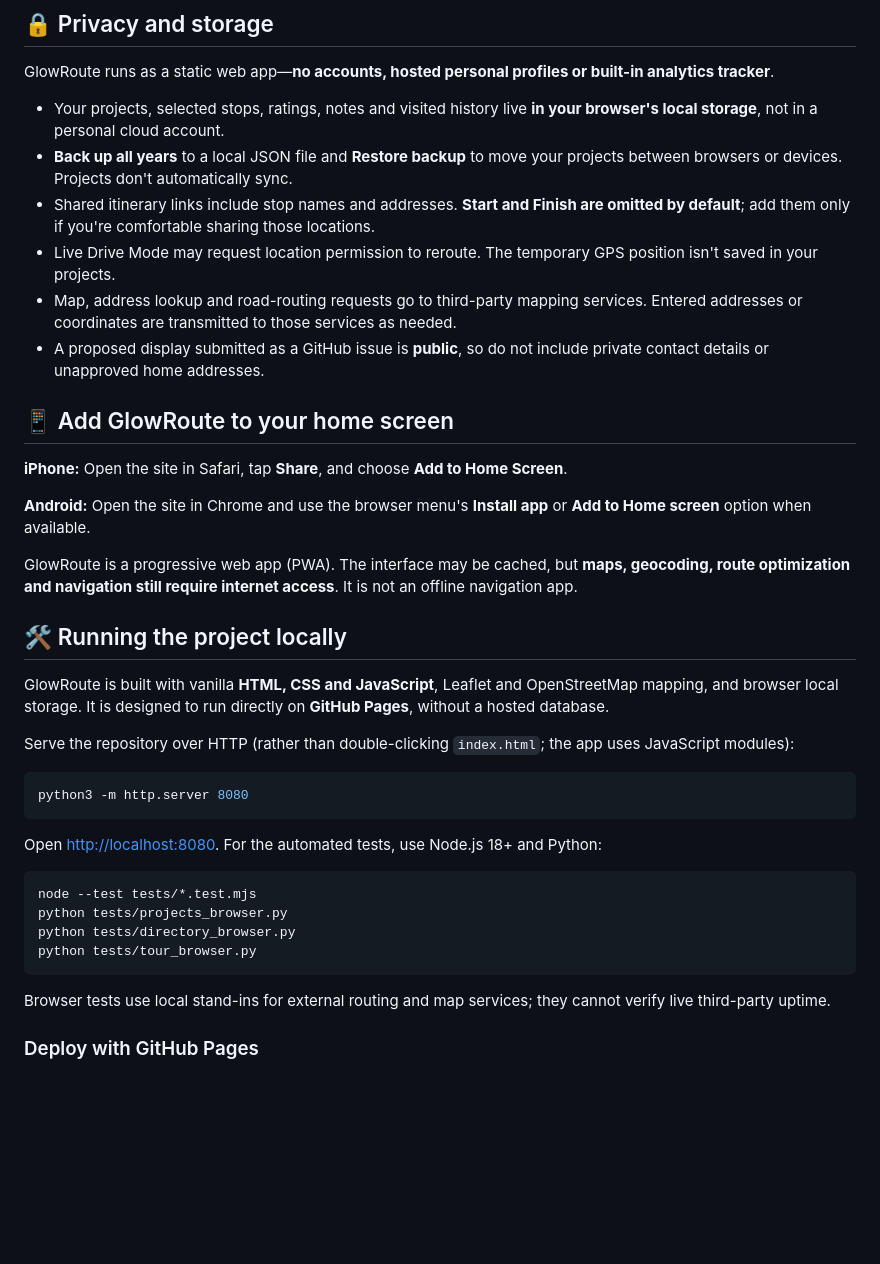
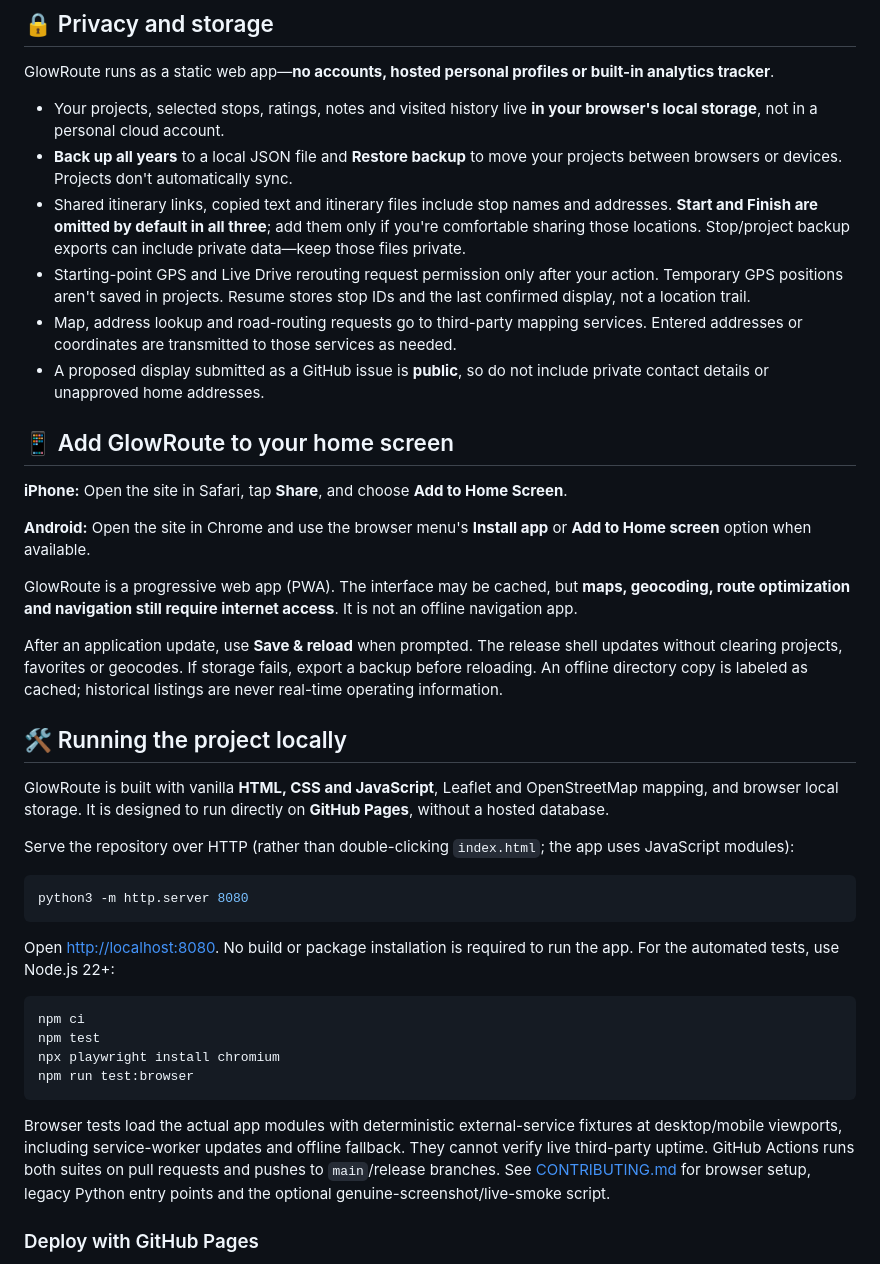
Before and after one commit to jacobmgoodnight/glowroute, a Markdown page: README.md, the part around the change printed below. Rendered like a GitHub page; blank space fills up the shorter version.

````diff
--- a/README.md
+++ b/README.md
@@ -64,8 +70,8 @@ GlowRoute runs as a static web app—**no accounts, hosted personal profiles or
 
 - Your projects, selected stops, ratings, notes and visited history live **in your browser's local storage**, not in a personal cloud account.
 - **Back up all years** to a local JSON file and **Restore backup** to move your projects between browsers or devices. Projects don't automatically sync.
-- Shared itinerary links include stop names and addresses. **Start and Finish are omitted by default**; add them only if you're comfortable sharing those locations.
-- Live Drive Mode may request location permission to reroute. The temporary GPS position isn't saved in your projects.
+- Shared itinerary links, copied text and itinerary files include stop names and addresses. **Start and Finish are omitted by default in all three**; add them only if you're comfortable sharing those locations. Stop/project backup exports can include private data—keep those files private.
+- Starting-point GPS and Live Drive rerouting request permission only after your action. Temporary GPS positions aren't saved in projects. Resume stores stop IDs and the last confirmed display, not a location trail.
 - Map, address lookup and road-routing requests go to third-party mapping services. Entered addresses or coordinates are transmitted to those services as needed.
 - A proposed display submitted as a GitHub issue is **public**, so do not include private contact details or unapproved home addresses.
 
@@ -77,6 +83,8 @@ GlowRoute runs as a static web app—**no accounts, hosted personal profiles or
 
 GlowRoute is a progressive web app (PWA). The interface may be cached, but **maps, geocoding, route optimization and navigation still require internet access**. It is not an offline navigation app.
 
+After an application update, use **Save & reload** when prompted. The release shell updates without clearing projects, favorites or geocodes. If storage fails, export a backup before reloading. An offline directory copy is labeled as cached; historical listings are never real-time operating information.
+
 ## 🛠️ Running the project locally
 
 GlowRoute is built with vanilla **HTML, CSS and JavaScript**, Leaflet and OpenStreetMap mapping, and browser local storage. It is designed to run directly on **GitHub Pages**, without a hosted database.
@@ -87,16 +95,16 @@ Serve the repository over HTTP (rather than double-clicking `index.html`; the ap
 python3 -m http.server 8080
 ```
 
-Open [http://localhost:8080](http://localhost:8080). For the automated tests, use Node.js 18+ and Python:
+Open [http://localhost:8080](http://localhost:8080). No build or package installation is required to run the app. For the automated tests, use Node.js 22+:
 
 ```sh
-node --test tests/*.test.mjs
-python tests/projects_browser.py
-python tests/directory_browser.py
-python tests/tour_browser.py
+npm ci
+npm test
+npx playwright install chromium
+npm run test:browser
 ```
 
-Browser tests use local stand-ins for external routing and map services; they cannot verify live third-party uptime.
+Browser tests load the actual app modules with deterministic external-service fixtures at desktop/mobile viewports, including service-worker updates and offline fallback. They cannot verify live third-party uptime. GitHub Actions runs both suites on pull requests and pushes to `main`/release branches. See [CONTRIBUTING.md](CONTRIBUTING.md) for browser setup, legacy Python entry points and the optional genuine-screenshot/live-smoke script.
 
 ### Deploy with GitHub Pages
 
````
Also changed, not shown: other parts of README.md (+16 -6 lines), .github/pull_request_template.md (added, +9 -0 lines), CHANGELOG.md (added, +20 -0 lines), CONTRIBUTING.md (added, +36 -0 lines), ROADMAP.md (added, +20 -0 lines), docs/AUDIT-v1.5.md (added, +70 -0 lines), docs/GITHUB-SETTINGS.md (added, +9 -0 lines), docs/screenshots/mobile-drive.png (added), 4 other files.
